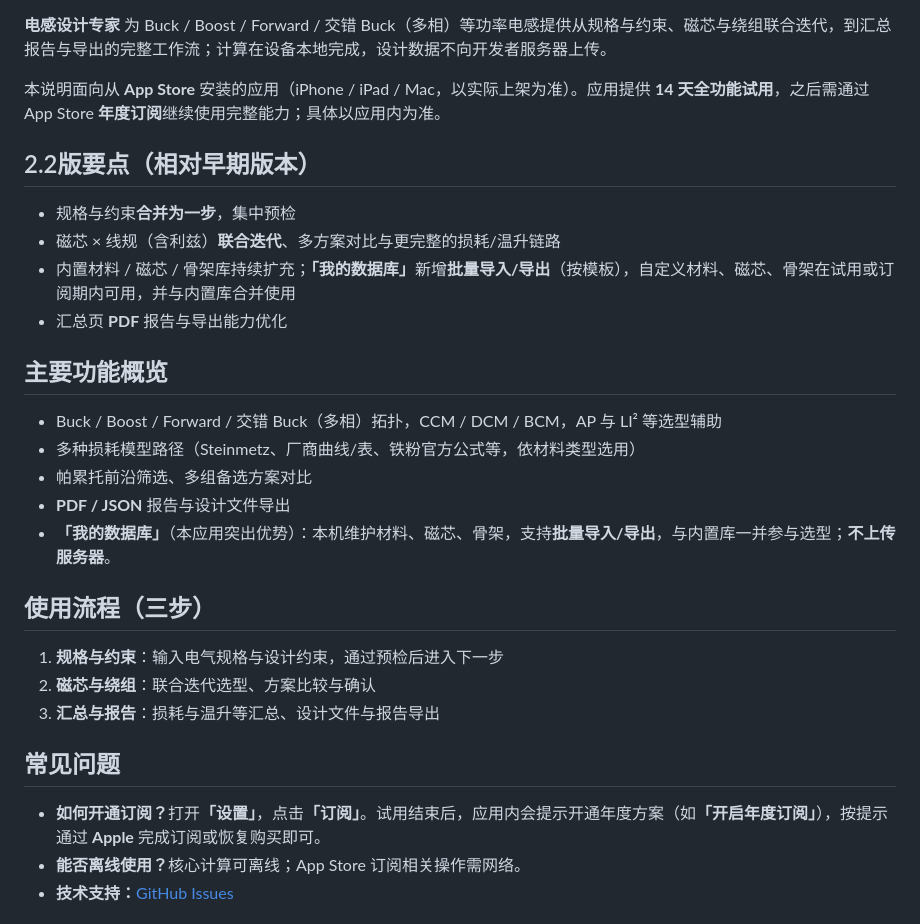
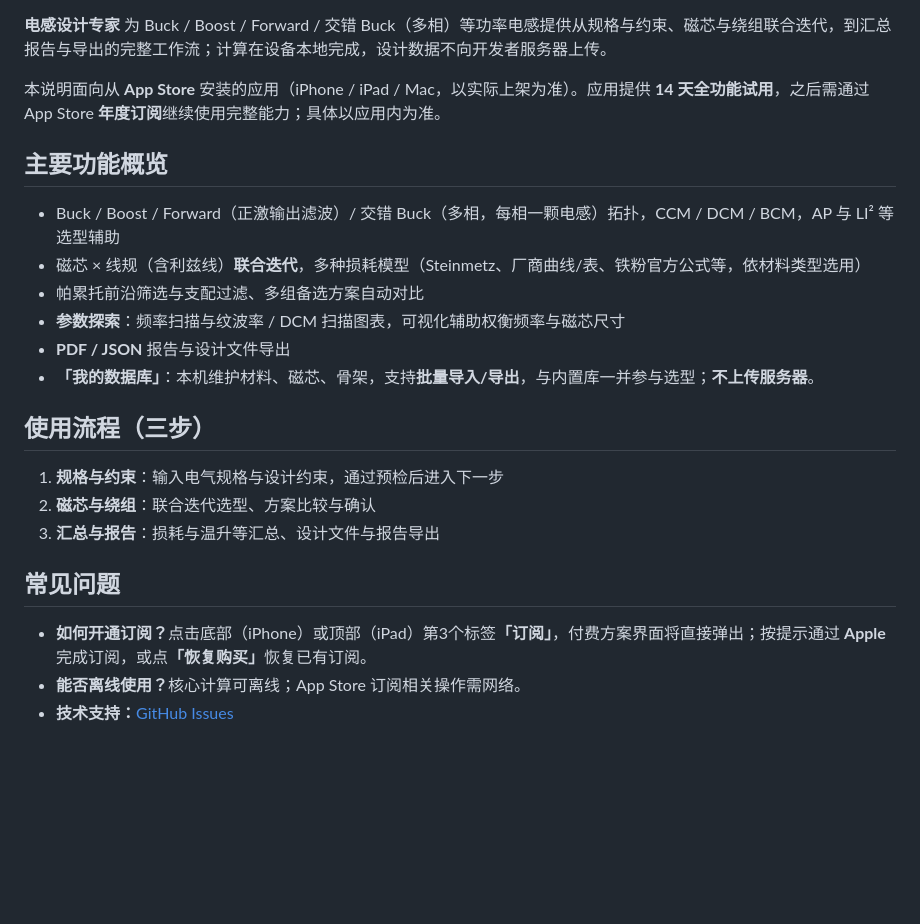
Before and after one commit to Tobebetter2026/Public-documents, a Markdown page: InductorDesignPro/README.md, the part around one of its changes. Rendered like a GitHub page; blank space fills up the shorter version.

Commit message:
Update README with new last modified date and subscription info
Updated the last modified date and revised subscription instructions.

```diff
--- a/InductorDesignPro/README.md
+++ b/InductorDesignPro/README.md
@@ -17,21 +17,14 @@
   <p><strong>电感设计专家</strong> 为 Buck / Boost / Forward / 交错 Buck（多相）等功率电感提供从规格与约束、磁芯与绕组联合迭代，到汇总报告与导出的完整工作流；计算在设备本地完成，设计数据不向开发者服务器上传。</p>
   <p>本说明面向从 <strong>App Store</strong> 安装的应用（iPhone / iPad / Mac，以实际上架为准）。应用提供 <strong>14 天全功能试用</strong>，之后需通过 App Store <strong>年度订阅</strong>继续使用完整能力；具体以应用内为准。</p>
 
-  <h2>2.2版要点（相对早期版本）</h2>
-  <ul>
-    <li>规格与约束<strong>合并为一步</strong>，集中预检</li>
-    <li>磁芯 × 线规（含利兹）<strong>联合迭代</strong>、多方案对比与更完整的损耗/温升链路</li>
-    <li>内置材料 / 磁芯 / 骨架库持续扩充；<strong>「我的数据库」</strong>新增<strong>批量导入/导出</strong>（按模板），自定义材料、磁芯、骨架在试用或订阅期内可用，并与内置库合并使用</li>
-    <li>汇总页 <strong>PDF</strong> 报告与导出能力优化</li>
-  </ul>
-
   <h2>主要功能概览</h2>
   <ul>
-    <li>Buck / Boost / Forward / 交错 Buck（多相）拓扑，CCM / DCM / BCM，AP 与 LI² 等选型辅助</li>
-    <li>多种损耗模型路径（Steinmetz、厂商曲线/表、铁粉官方公式等，依材料类型选用）</li>
-    <li>帕累托前沿筛选、多组备选方案对比</li>
+    <li>Buck / Boost / Forward（正激输出滤波）/ 交错 Buck（多相，每相一颗电感）拓扑，CCM / DCM / BCM，AP 与 LI² 等选型辅助</li>
+    <li>磁芯 × 线规（含利兹线）<strong>联合迭代</strong>，多种损耗模型（Steinmetz、厂商曲线/表、铁粉官方公式等，依材料类型选用）</li>
+    <li>帕累托前沿筛选与支配过滤、多组备选方案自动对比</li>
+    <li><strong>参数探索</strong>：频率扫描与纹波率 / DCM 扫描图表，可视化辅助权衡频率与磁芯尺寸</li>
     <li><strong>PDF / JSON</strong> 报告与设计文件导出</li>
-    <li><strong>「我的数据库」</strong>（本应用突出优势）：本机维护材料、磁芯、骨架，支持<strong>批量导入/导出</strong>，与内置库一并参与选型；<strong>不上传服务器</strong>。</li>
+    <li><strong>「我的数据库」</strong>：本机维护材料、磁芯、骨架，支持<strong>批量导入/导出</strong>，与内置库一并参与选型；<strong>不上传服务器</strong>。</li>
   </ul>
 
   <h2>使用流程（三步）</h2>
@@ -43,7 +36,7 @@
 
   <h2>常见问题</h2>
   <ul>
-    <li><strong>如何开通订阅？</strong>打开<strong>「设置」</strong>，点击<strong>「订阅」</strong>。试用结束后，应用内会提示开通年度方案（如<strong>「开启年度订阅」</strong>），按提示通过 <strong>Apple</strong> 完成订阅或恢复购买即可。</li>
+    <li><strong>如何开通订阅？</strong>点击底部（iPhone）或顶部（iPad）第3个标签<strong>「订阅」</strong>，付费方案界面将直接弹出；按提示通过 <strong>Apple</strong> 完成订阅，或点<strong>「恢复购买」</strong>恢复已有订阅。</li>
     <li><strong>能否离线使用？</strong>核心计算可离线；App Store 订阅相关操作需网络。</li>
     <li><strong>技术支持：</strong><a href="https://github.com/Tobebetter2026/InductorDesignPro/issues/new/choose">GitHub Issues</a></li>
   </ul>
```
Also changed, not shown: other parts of InductorDesignPro/README.md (+1 -1 lines).
